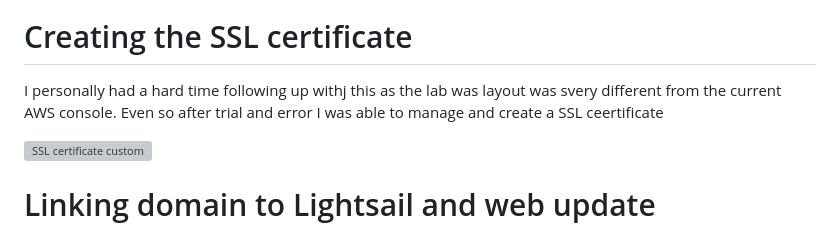
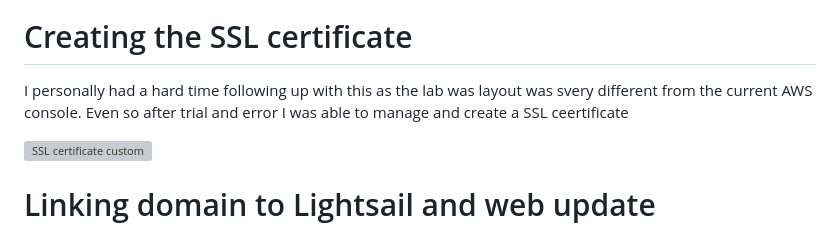
Before and after one commit to iam-adss/aws-projects, a Markdown page: highly-avail-wordpress/wp-cloudfront-project3/readme.md, the part around the change. GitHub-like rendering; grey boxes are pictures that could not be loaded.

```diff
--- a/highly-avail-wordpress/wp-cloudfront-project3/readme.md
+++ b/highly-avail-wordpress/wp-cloudfront-project3/readme.md
@@ -44,7 +44,7 @@ This process speeds up response time, because the endpoint is usually closer to
 
 <h1> Creating the SSL certificate</h1>
 
-<P> I personally had a hard time following up withj this as the lab was layout was svery different from the current AWS console. Even so after trial and error I was able to manage and create a SSL ceertificate </P>
+<P> I personally had a hard time following up with this as the lab was layout was svery different from the current AWS console. Even so after trial and error I was able to manage and create a SSL ceertificate </P>
 
 ![SSL certificate custom](https://github.com/user-attachments/assets/0e55db69-7cba-419a-be7b-159e43027491)
 
```
